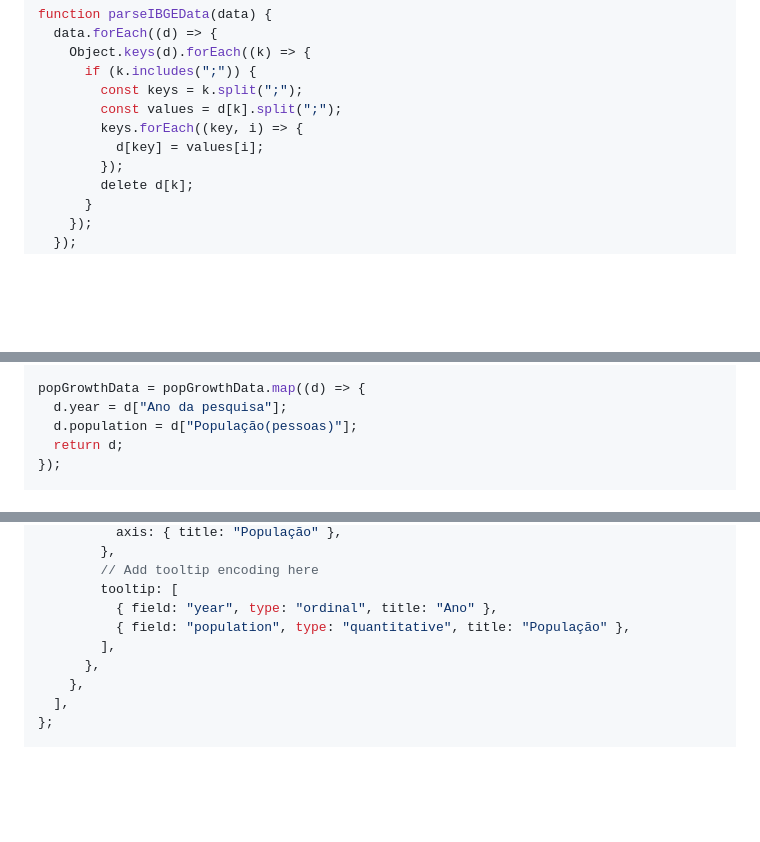
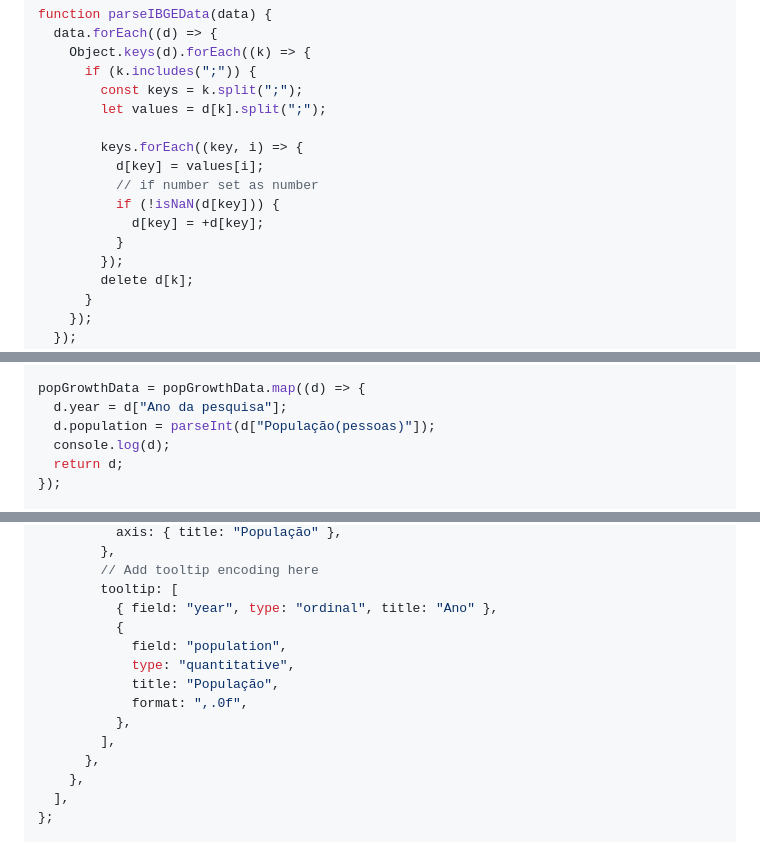
Before and after one commit to jcamachado/datavis_proj, a Markdown page: Trabalho02/docs/03 - Demografia.md, 3 parts joined by grey strips. Rendered like a GitHub page; blank space fills up the shorter version.

Commit message:
refactor: formats

```diff
--- a/Trabalho02/docs/03 - Demografia.md
+++ b/Trabalho02/docs/03 - Demografia.md
@@ -161,9 +161,14 @@ function parseIBGEData(data) {
     Object.keys(d).forEach((k) => {
       if (k.includes(";")) {
         const keys = k.split(";");
-        const values = d[k].split(";");
+        let values = d[k].split(";");
+
         keys.forEach((key, i) => {
           d[key] = values[i];
+          // if number set as number
+          if (!isNaN(d[key])) {
+            d[key] = +d[key];
+          }
         });
         delete d[k];
       }
@@ -563,7 +568,8 @@ parseIBGEData(popGrowthData);
 
 popGrowthData = popGrowthData.map((d) => {
   d.year = d["Ano da pesquisa"];
-  d.population = d["População(pessoas)"];
+  d.population = parseInt(d["População(pessoas)"]);
+  console.log(d);
   return d;
 });
 
@@ -596,7 +602,12 @@ var specPopGrow = {
         // Add tooltip encoding here
         tooltip: [
           { field: "year", type: "ordinal", title: "Ano" },
-          { field: "population", type: "quantitative", title: "População" },
+          {
+            field: "population",
+            type: "quantitative",
+            title: "População",
+            format: ",.0f",
+          },
         ],
       },
     },
```
Also changed, not shown: other parts of Trabalho02/docs/03 - Demografia.md (+1 -1 lines).
